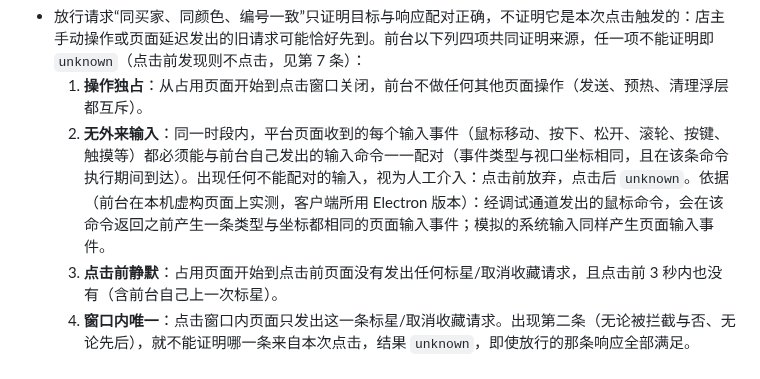
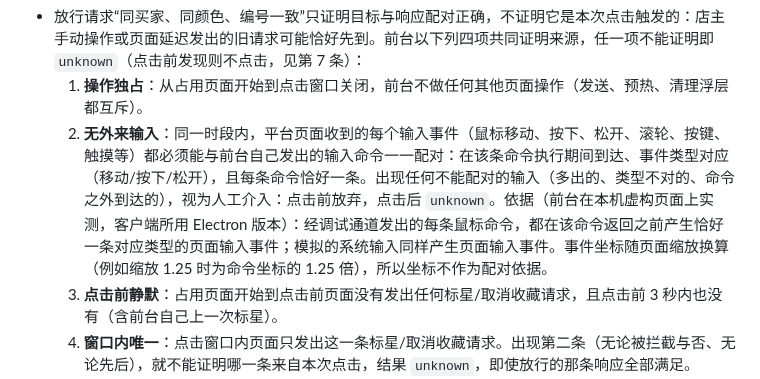
Before and after one commit to lijiefeng11-wq/claw-next, a Markdown page: contracts/protocol.md, the part around the change. Drawn GitHub-style.

Commit message:
契约草案 1.3 标星：输入配对按命令期间与类型，坐标随缩放换算不作依据（实测）
Co-Authored-By: Claude Opus 5.5 <noreply@anthropic.com>
Claude-Session: https://claude.ai/code/session_01D9jn8a6zPytiFFhuYFFsLU

```diff
--- a/contracts/protocol.md
+++ b/contracts/protocol.md
@@ -454,7 +454,7 @@ status 只能 sent/not_sent/unknown。sent 必须具有平台明确成功回执
 **来源绑定**（证明放行的那条请求来自本次点击）
 - 放行请求“同买家、同颜色、编号一致”只证明目标与响应配对正确，不证明它是本次点击触发的：店主手动操作或页面延迟发出的旧请求可能恰好先到。前台以下列四项共同证明来源，任一项不能证明即 `unknown`（点击前发现则不点击，见第 7 条）：
   1. **操作独占**：从占用页面开始到点击窗口关闭，前台不做任何其他页面操作（发送、预热、清理浮层都互斥）。
-  2. **无外来输入**：同一时段内，平台页面收到的每个输入事件（鼠标移动、按下、松开、滚轮、按键、触摸等）都必须能与前台自己发出的输入命令一一配对（事件类型与视口坐标相同，且在该条命令执行期间到达）。出现任何不能配对的输入，视为人工介入：点击前放弃，点击后 `unknown`。依据（前台在本机虚构页面上实测，客户端所用 Electron 版本）：经调试通道发出的鼠标命令，会在该命令返回之前产生一条类型与坐标都相同的页面输入事件；模拟的系统输入同样产生页面输入事件。
+  2. **无外来输入**：同一时段内，平台页面收到的每个输入事件（鼠标移动、按下、松开、滚轮、按键、触摸等）都必须能与前台自己发出的输入命令一一配对：在该条命令执行期间到达、事件类型对应（移动/按下/松开），且每条命令恰好一条。出现任何不能配对的输入（多出的、类型不对的、命令之外到达的），视为人工介入：点击前放弃，点击后 `unknown`。依据（前台在本机虚构页面上实测，客户端所用 Electron 版本）：经调试通道发出的每条鼠标命令，都在该命令返回之前产生恰好一条对应类型的页面输入事件；模拟的系统输入同样产生页面输入事件。事件坐标随页面缩放换算（例如缩放 1.25 时为命令坐标的 1.25 倍），所以坐标不作为配对依据。
   3. **点击前静默**：占用页面开始到点击前页面没有发出任何标星/取消收藏请求，且点击前 3 秒内也没有（含前台自己上一次标星）。
   4. **窗口内唯一**：点击窗口内页面只发出这一条标星/取消收藏请求。出现第二条（无论被拦截与否、无论先后），就不能证明哪一条来自本次点击，结果 `unknown`，即使放行的那条响应全部满足。
 - 页面或登录变化使本次确认资格失效：放行之后直到窗口关闭，页面代次变化、页面关闭、平台登录失效或登录店铺身份变化，都按 `unknown`。响应在读取前（加载完成时）和读取后各核对一次页面代次与登录归属；窗口关闭或资格失效后才到达的回调不得改写结论。
```
